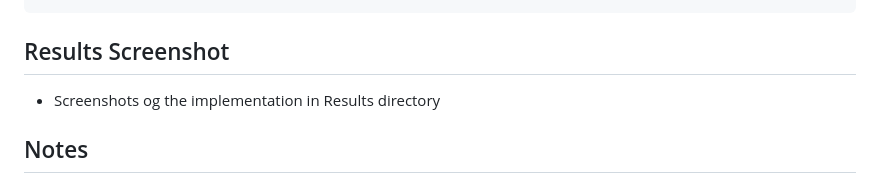
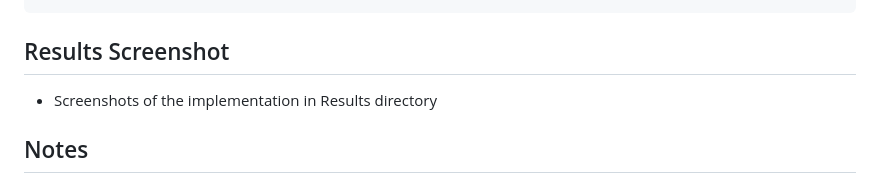
Before and after one commit to snairaadarsh/pdf-semantic-comparison, a Markdown page: README.md, the part around the change. Rendered like a GitHub page.

```diff
--- a/README.md
+++ b/README.md
@@ -137,7 +137,7 @@ pdf_semantic_compare/
 
 ## Results Screenshot
 
-- Screenshots og the implementation in Results directory
+- Screenshots of the implementation in Results directory
 
 ## Notes
 
```
